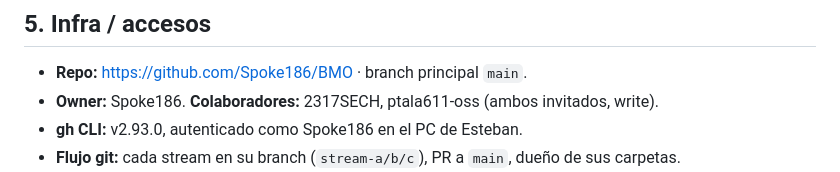
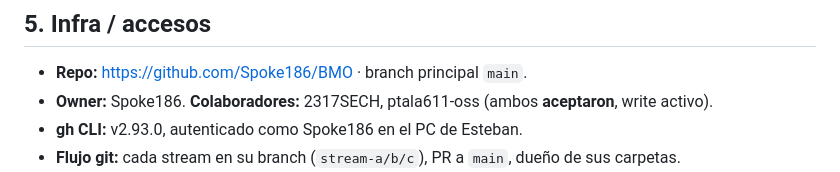
Before and after one commit to Spoke186/BMO, a Markdown page: BITACORA.md, the part around the change. Rendered like a GitHub page.

Commit message:
Colaboradores 2317SECH y ptala611-oss aceptaron (acceso write activo)
Co-Authored-By: Claude Opus 4.8 <noreply@anthropic.com>

```diff
--- a/BITACORA.md
+++ b/BITACORA.md
@@ -108,7 +108,7 @@ NQ mini NO "se quema en un trade" si el stop se controla: con 1 trade/día, stop
 
 ## 5. Infra / accesos
 - **Repo:** https://github.com/Spoke186/BMO · branch principal `main`.
-- **Owner:** Spoke186. **Colaboradores:** 2317SECH, ptala611-oss (ambos invitados, write).
+- **Owner:** Spoke186. **Colaboradores:** 2317SECH, ptala611-oss (ambos **aceptaron**, write activo).
 - **gh CLI:** v2.93.0, autenticado como Spoke186 en el PC de Esteban.
 - **Flujo git:** cada stream en su branch (`stream-a/b/c`), PR a `main`, dueño de sus carpetas.
 - **Secretos:** nunca en repo. `.env` y `settings.local.json` en `.gitignore`. Token del AddOn →
```
